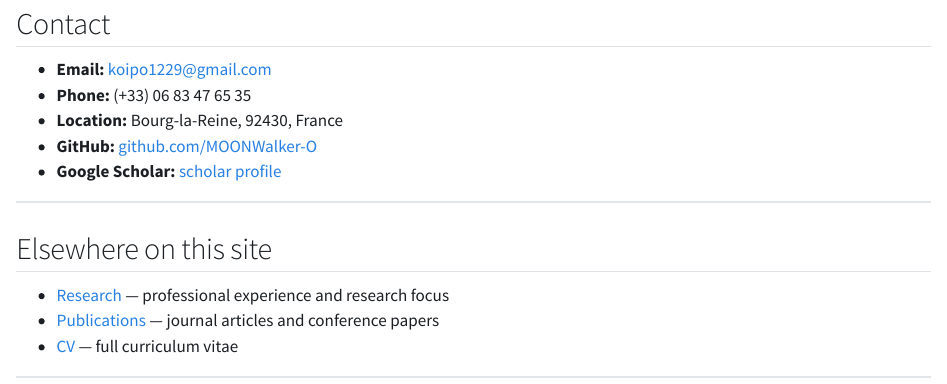
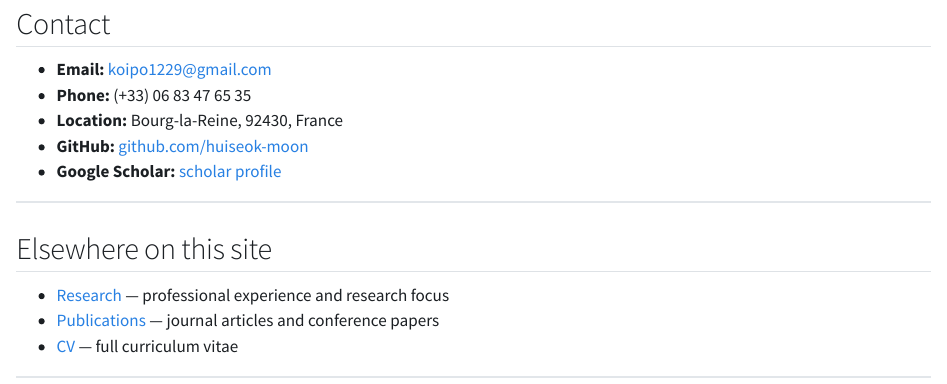
Before and after one commit to huiseok-moon/huiseok-moon.github.io, a Quarto document (about.qmd): the page in a window 1100 px wide, from 330 px down. Rendered offline with R 4.5, knitr and Pandoc in place of Quarto, with nearby package versions.

Commit message:
Update GitHub links to new username (huiseok-moon)

```diff
--- a/_quarto.yml
+++ b/_quarto.yml
@@ -23,7 +23,7 @@ website:
         href: mailto:koipo1229@gmail.com
         aria-label: Email
       - icon: github
-        href: https://github.com/MOONWalker-O
+        href: https://github.com/huiseok-moon
         aria-label: GitHub
       - icon: mortarboard-fill
         href: https://scholar.google.com
@@ -34,7 +34,7 @@ website:
       - icon: envelope
         href: mailto:koipo1229@gmail.com
       - icon: github
-        href: https://github.com/MOONWalker-O
+        href: https://github.com/huiseok-moon
 
 format:
   html:
--- a/about.qmd
+++ b/about.qmd
@@ -25,7 +25,7 @@ a model has to explain a limp, a hesitation, or a stumble in time to help.
 - **Email:** [koipo1229@gmail.com](mailto:koipo1229@gmail.com)
 - **Phone:** (+33) 06 83 47 65 35
 - **Location:** Bourg-la-Reine, 92430, France
-- **GitHub:** [github.com/MOONWalker-O](https://github.com/MOONWalker-O)
+- **GitHub:** [github.com/huiseok-moon](https://github.com/huiseok-moon)
 - **Google Scholar:** [scholar profile](https://scholar.google.com)
 
 ## Elsewhere on this site {.section-title}
```
Also changed, not shown: index.qmd (+1 -1 lines).
